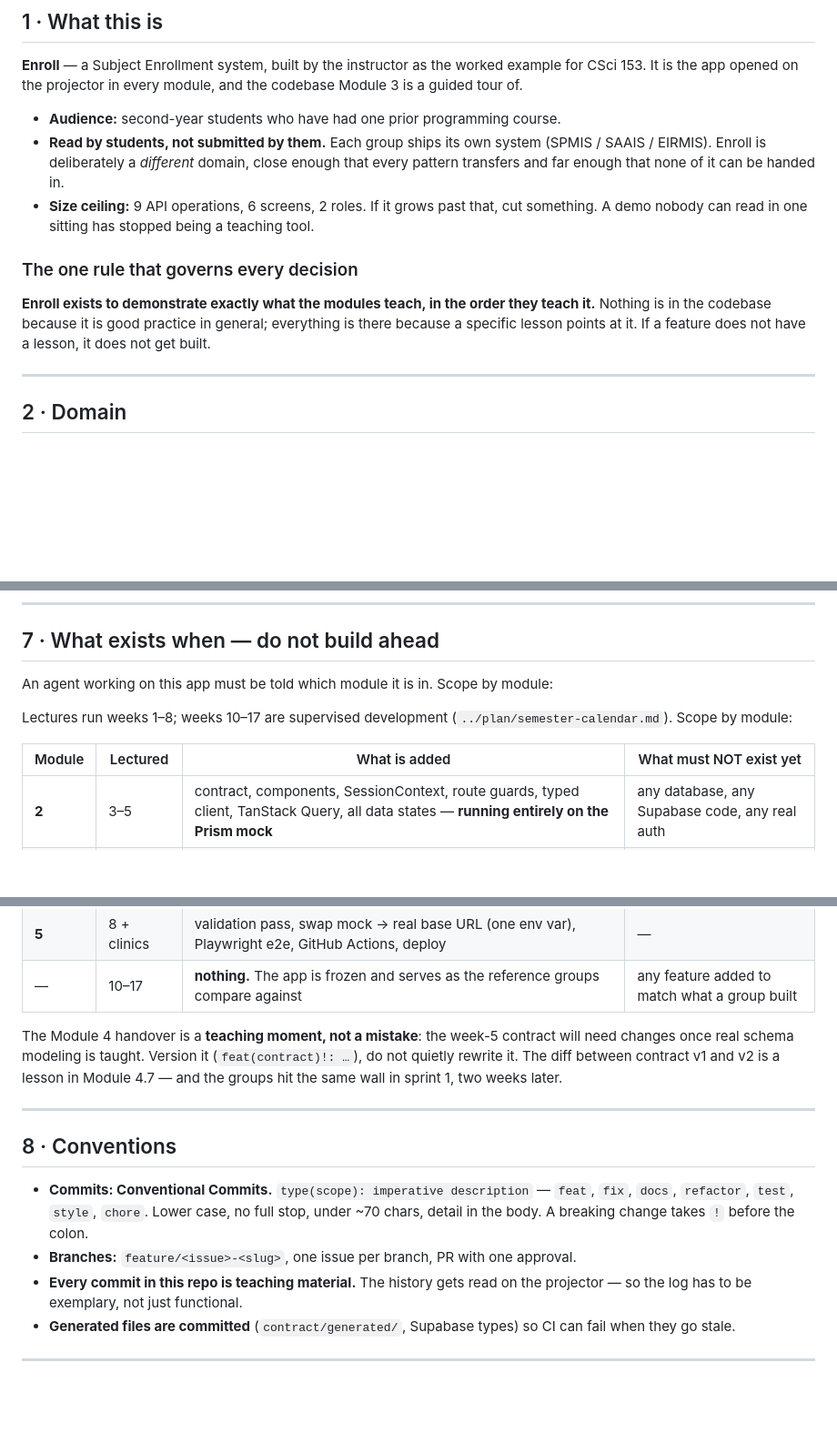
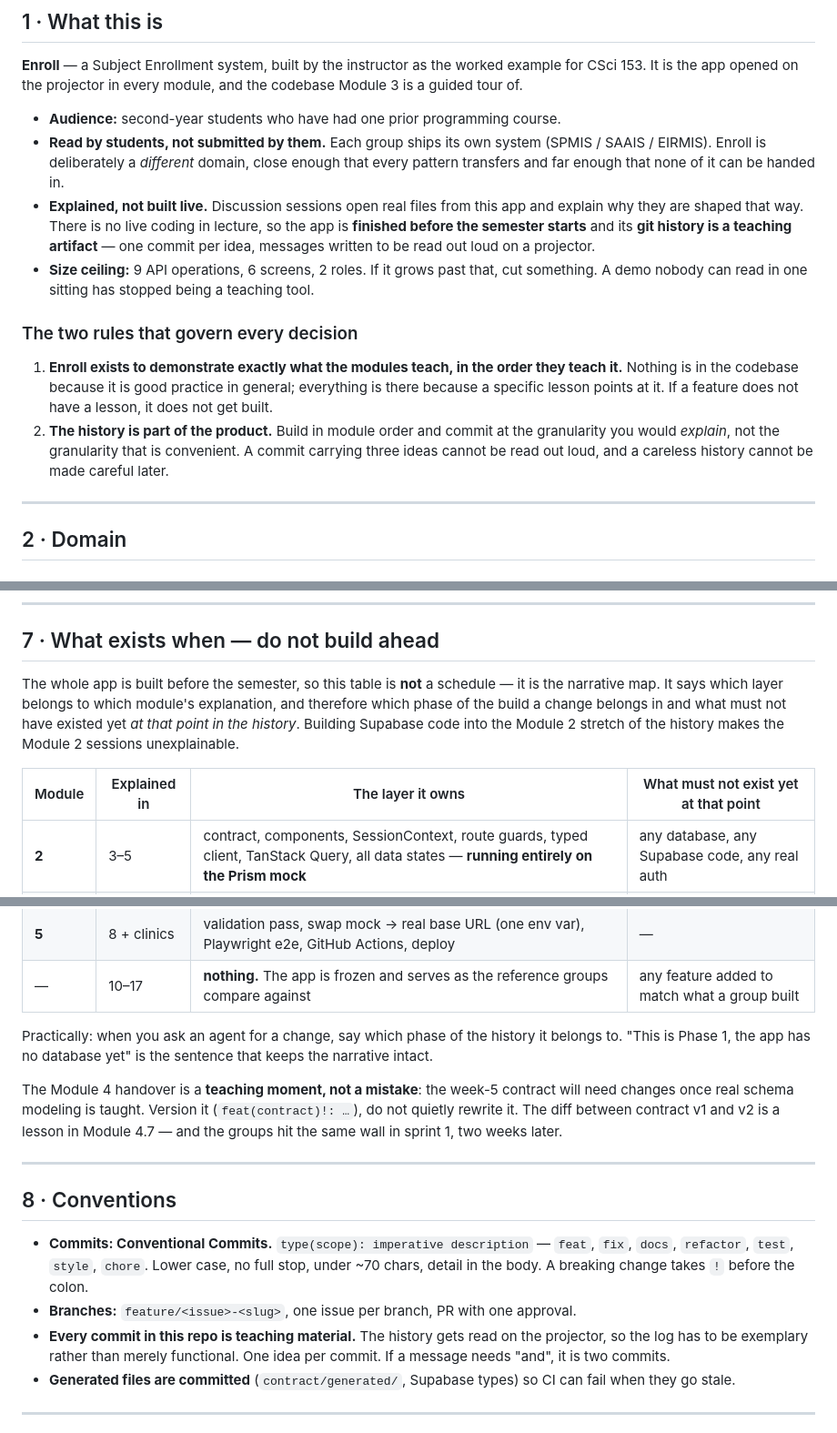
Before and after one commit to KaelNierras/csci-153, a Markdown page: reference-app/PROJECT-CONTEXT.md, 3 parts joined by grey strips. Shown at 91% size. Drawn GitHub-style; blank space fills up the shorter version.

```diff
--- a/reference-app/PROJECT-CONTEXT.md
+++ b/reference-app/PROJECT-CONTEXT.md
@@ -21,15 +21,23 @@ Module 3 is a guided tour of.
 - **Read by students, not submitted by them.** Each group ships its own system
   (SPMIS / SAAIS / EIRMIS). Enroll is deliberately a *different* domain, close enough
   that every pattern transfers and far enough that none of it can be handed in.
+- **Explained, not built live.** Discussion sessions open real files from this app and
+  explain why they are shaped that way. There is no live coding in lecture, so the app is
+  **finished before the semester starts** and its **git history is a teaching artifact** —
+  one commit per idea, messages written to be read out loud on a projector.
 - **Size ceiling:** 9 API operations, 6 screens, 2 roles. If it grows past that, cut
   something. A demo nobody can read in one sitting has stopped being a teaching tool.
 
-### The one rule that governs every decision
+### The two rules that govern every decision
 
-**Enroll exists to demonstrate exactly what the modules teach, in the order they teach
-it.** Nothing is in the codebase because it is good practice in general; everything is
-there because a specific lesson points at it. If a feature does not have a lesson, it
-does not get built.
+1. **Enroll exists to demonstrate exactly what the modules teach, in the order they teach
+   it.** Nothing is in the codebase because it is good practice in general; everything is
+   there because a specific lesson points at it. If a feature does not have a lesson, it
+   does not get built.
+2. **The history is part of the product.** Build in module order and commit at the
+   granularity you would *explain*, not the granularity that is convenient. A commit
+   carrying three ideas cannot be read out loud, and a careless history cannot be made
+   careful later.
 
 ---
 
@@ -195,18 +203,23 @@ Conventions that matter:
 
 ## 7 · What exists when — do not build ahead
 
-An agent working on this app must be told which module it is in. Scope by module:
+The whole app is built before the semester, so this table is **not** a schedule — it is the
+narrative map. It says which layer belongs to which module's explanation, and therefore
+which phase of the build a change belongs in and what must not have existed yet *at that
+point in the history*. Building Supabase code into the Module 2 stretch of the history
+makes the Module 2 sessions unexplainable.
 
-Lectures run weeks 1–8; weeks 10–17 are supervised development
-(`../plan/semester-calendar.md`). Scope by module:
-
-| Module | Lectured | What is added | What must NOT exist yet |
+| Module | Explained in | The layer it owns | What must not exist yet at that point |
 |---|---|---|---|
 | **2** | 3–5 | contract, components, SessionContext, route guards, typed client, TanStack Query, all data states — **running entirely on the Prism mock** | any database, any Supabase code, any real auth |
 | **3** | 5–6 | **no new features.** The app is the specimen. Adds `demos/subject-list-vanilla.html`, the annotated `package.json`, and the first Vitest tests | new screens, new operations |
 | **4** | 7–8 | Supabase schema + migrations, RLS policies, constraints and a trigger for R2, an Edge Function for `submitEnrollment`, generated DB types | Playwright, CI, deployment |
 | **5** | 8 + clinics | validation pass, swap mock → real base URL (one env var), Playwright e2e, GitHub Actions, deploy | — |
 | — | 10–17 | **nothing.** The app is frozen and serves as the reference groups compare against | any feature added to match what a group built |
+
+Practically: when you ask an agent for a change, say which phase of the history it belongs
+to. "This is Phase 1, the app has no database yet" is the sentence that keeps the narrative
+intact.
 
 The Module 4 handover is a **teaching moment, not a mistake**: the week-5 contract will
 need changes once real schema modeling is taught. Version it (`feat(contract)!: …`), do
@@ -222,7 +235,8 @@ and the groups hit the same wall in sprint 1, two weeks later.
   ~70 chars, detail in the body. A breaking change takes `!` before the colon.
 - **Branches:** `feature/<issue>-<slug>`, one issue per branch, PR with one approval.
 - **Every commit in this repo is teaching material.** The history gets read on the
-  projector — so the log has to be exemplary, not just functional.
+  projector, so the log has to be exemplary rather than merely functional. One idea per
+  commit. If a message needs "and", it is two commits.
 - **Generated files are committed** (`contract/generated/`, Supabase types) so CI can
   fail when they go stale.
 
```
Also changed, not shown: reference-app/BUILD-PLAN.md (+89 -76 lines).
